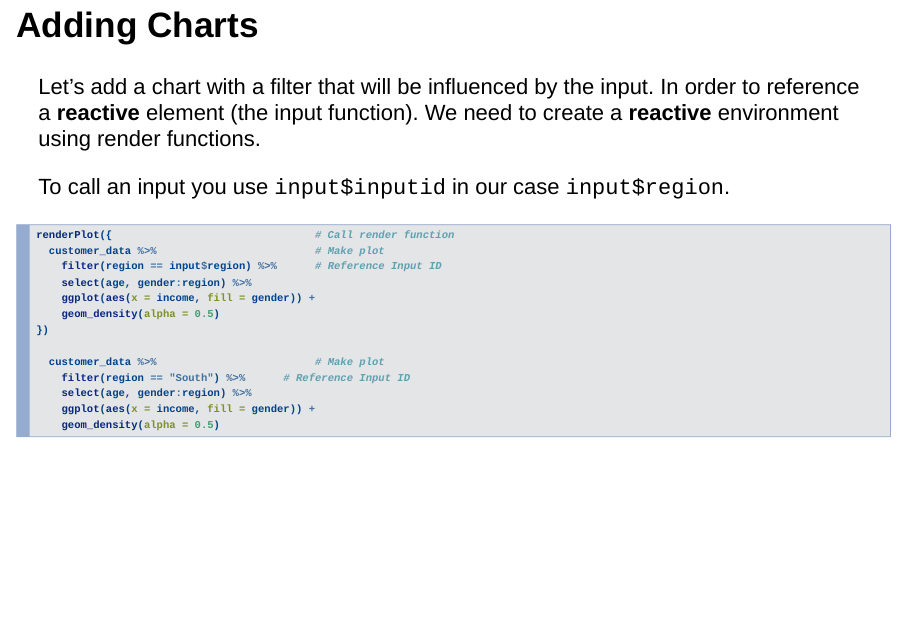
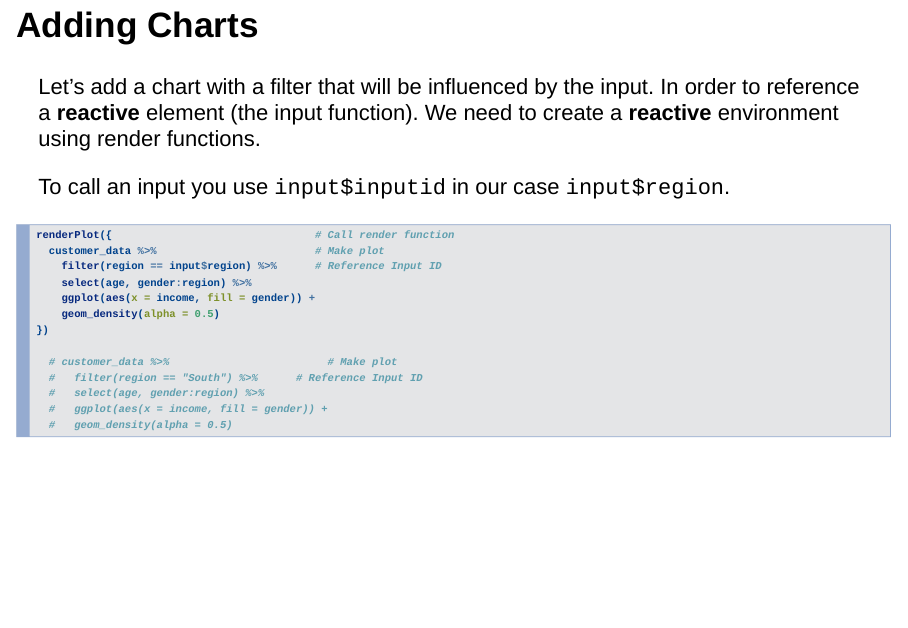
Before and after one commit to z-wix/flexdashboard, an R Markdown document (00_flexdashboard_walkthru.Rmd): page 25 of 32 before the commit and page 25 of 33 after it. Rendered offline with R 4.5, knitr and Pandoc, with nearby package versions; drawn as Slidy slides in place of the format the file asks for.

Commit message:
added layout

````diff
--- a/00_flexdashboard_walkthru.Rmd
+++ b/00_flexdashboard_walkthru.Rmd
@@ -239,11 +239,11 @@ renderPlot({                                # Call render function
     geom_density(alpha = 0.5)
 })
 
-  customer_data %>%                         # Make plot
-    filter(region == "South") %>%      # Reference Input ID
-    select(age, gender:region) %>%
-    ggplot(aes(x = income, fill = gender)) +
-    geom_density(alpha = 0.5)
+  # customer_data %>%                         # Make plot
+  #   filter(region == "South") %>%      # Reference Input ID
+  #   select(age, gender:region) %>%
+  #   ggplot(aes(x = income, fill = gender)) +
+  #   geom_density(alpha = 0.5)
 
 ```
 
````
Also changed, not shown: 00_flexdashboard_walkthru.Rmd (2 more changed lines).
